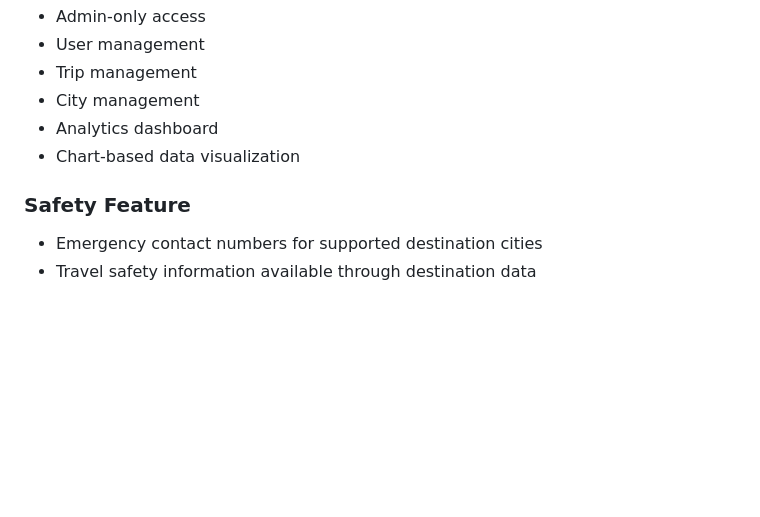
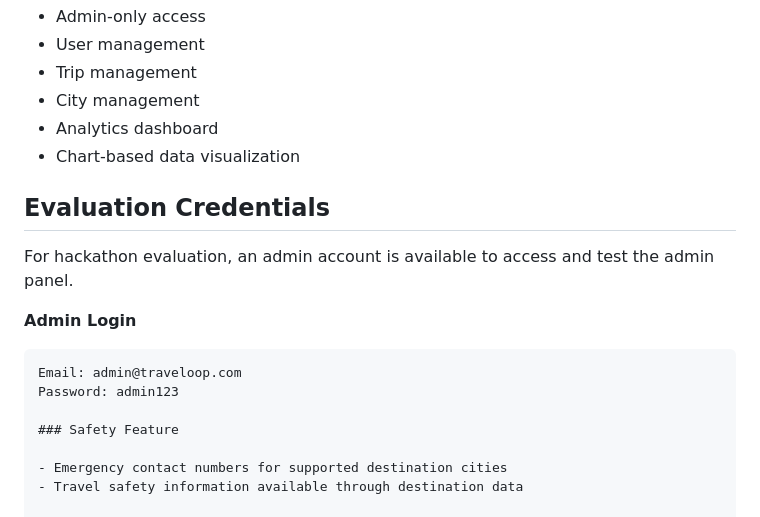
Before and after one commit to SanjuKumar-101/odoo-parul-hackathon-2026, a Markdown page: README.md, the part around the change. Rendered like a GitHub page; blank space fills up the shorter version.

Commit message:
Update README.md with Admin credentials

````diff
--- a/README.md
+++ b/README.md
@@ -124,6 +124,16 @@ Traveloop does not rely on third-party travel APIs. City, activity, itinerary, b
 - Analytics dashboard
 - Chart-based data visualization
 
+## Evaluation Credentials
+
+For hackathon evaluation, an admin account is available to access and test the admin panel.
+
+**Admin Login**
+
+```text
+Email: admin@traveloop.com
+Password: admin123
+
 ### Safety Feature
 
 - Emergency contact numbers for supported destination cities
````
